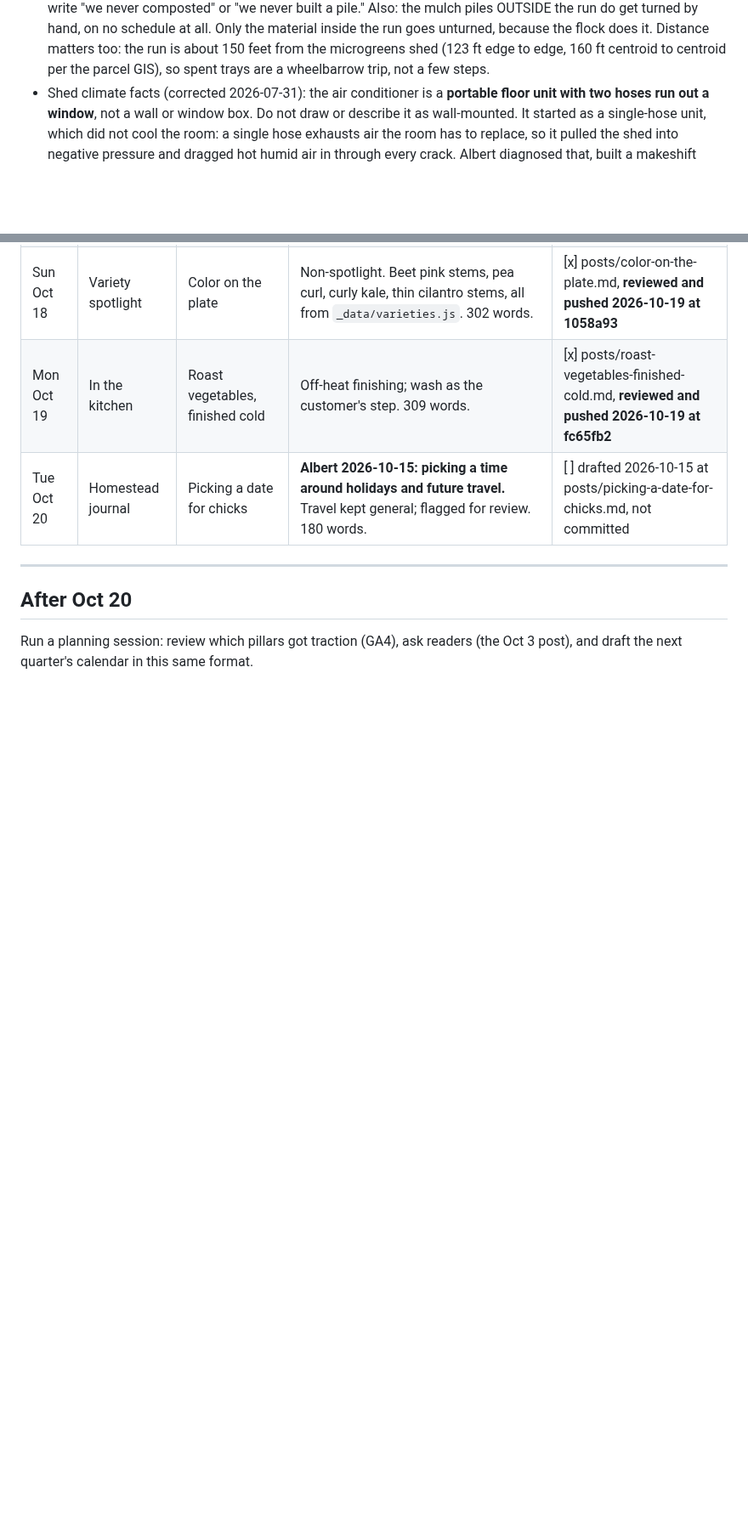
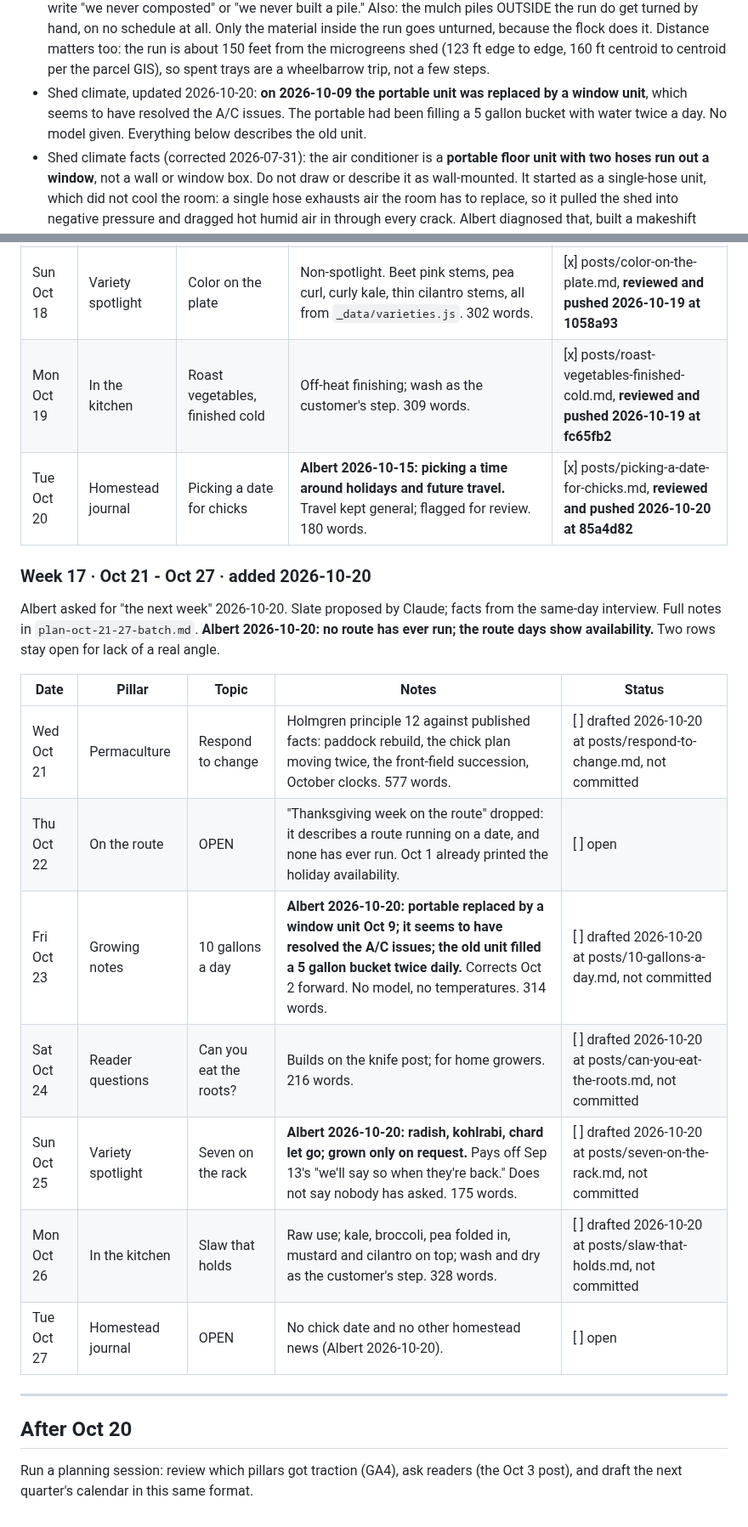
Before and after one commit to Volkman-Farm/volkman-farm.github.io, a Markdown page: CONTENT-PLAN.md, 2 parts joined by grey strips. Shown at 85% size. Drawn GitHub-style; blank space fills up the shorter version.

Commit message:
docs(blog): add the Oct 21-27 batch plan and mark the Oct 20 row pushed

```diff
--- a/CONTENT-PLAN.md
+++ b/CONTENT-PLAN.md
@@ -141,6 +141,9 @@ Three subjects, in this priority order:
   it. Distance matters too: the run is about 150 feet from the microgreens shed (123 ft
   edge to edge, 160 ft centroid to centroid per the parcel GIS), so spent trays are a
   wheelbarrow trip, not a few steps.
+- Shed climate, updated 2026-10-20: **on 2026-10-09 the portable unit was replaced by a window
+  unit**, which seems to have resolved the A/C issues. The portable had been filling a 5 gallon
+  bucket with water twice a day. No model given. Everything below describes the old unit.
 - Shed climate facts (corrected 2026-07-31): the air conditioner is a **portable floor unit
   with two hoses run out a window**, not a wall or window box. Do not draw or describe it as
   wall-mounted. It started as a single-hose unit, which did not cool the room: a single hose
@@ -452,7 +455,23 @@ interview. Full notes in `plan-oct-16-20-batch.md`. No reader emails came in fro
 | Sat Oct 17 | Reader questions | Why does every green cost the same? | **Albert 2026-10-15: consistency; effort and cost differences between varieties are mostly negligible.** Replaces the per-pound-vs-lettuce idea. No cost figures. | [x] posts/why-does-every-green-cost-the-same.md, **reviewed and pushed 2026-10-19 at 7db42ef** |
 | Sun Oct 18 | Variety spotlight | Color on the plate | Non-spotlight. Beet pink stems, pea curl, curly kale, thin cilantro stems, all from `_data/varieties.js`. 302 words. | [x] posts/color-on-the-plate.md, **reviewed and pushed 2026-10-19 at 1058a93** |
 | Mon Oct 19 | In the kitchen | Roast vegetables, finished cold | Off-heat finishing; wash as the customer's step. 309 words. | [x] posts/roast-vegetables-finished-cold.md, **reviewed and pushed 2026-10-19 at fc65fb2** |
-| Tue Oct 20 | Homestead journal | Picking a date for chicks | **Albert 2026-10-15: picking a time around holidays and future travel.** Travel kept general; flagged for review. 180 words. | [ ] drafted 2026-10-15 at posts/picking-a-date-for-chicks.md, not committed |
+| Tue Oct 20 | Homestead journal | Picking a date for chicks | **Albert 2026-10-15: picking a time around holidays and future travel.** Travel kept general; flagged for review. 180 words. | [x] posts/picking-a-date-for-chicks.md, **reviewed and pushed 2026-10-20 at 85a4d82** |
+
+### Week 17 · Oct 21 - Oct 27 · added 2026-10-20
+
+Albert asked for "the next week" 2026-10-20. Slate proposed by Claude; facts from the
+same-day interview. Full notes in `plan-oct-21-27-batch.md`. **Albert 2026-10-20: no route has
+ever run; the route days show availability.** Two rows stay open for lack of a real angle.
+
+| Date | Pillar | Topic | Notes | Status |
+|---|---|---|---|---|
+| Wed Oct 21 | Permaculture | Respond to change | Holmgren principle 12 against published facts: paddock rebuild, the chick plan moving twice, the front-field succession, October clocks. 577 words. | [ ] drafted 2026-10-20 at posts/respond-to-change.md, not committed |
+| Thu Oct 22 | On the route | OPEN | "Thanksgiving week on the route" dropped: it describes a route running on a date, and none has ever run. Oct 1 already printed the holiday availability. | [ ] open |
+| Fri Oct 23 | Growing notes | 10 gallons a day | **Albert 2026-10-20: portable replaced by a window unit Oct 9; it seems to have resolved the A/C issues; the old unit filled a 5 gallon bucket twice daily.** Corrects Oct 2 forward. No model, no temperatures. 314 words. | [ ] drafted 2026-10-20 at posts/10-gallons-a-day.md, not committed |
+| Sat Oct 24 | Reader questions | Can you eat the roots? | Builds on the knife post; for home growers. 216 words. | [ ] drafted 2026-10-20 at posts/can-you-eat-the-roots.md, not committed |
+| Sun Oct 25 | Variety spotlight | Seven on the rack | **Albert 2026-10-20: radish, kohlrabi, chard let go; grown only on request.** Pays off Sep 13's "we'll say so when they're back." Does not say nobody has asked. 175 words. | [ ] drafted 2026-10-20 at posts/seven-on-the-rack.md, not committed |
+| Mon Oct 26 | In the kitchen | Slaw that holds | Raw use; kale, broccoli, pea folded in, mustard and cilantro on top; wash and dry as the customer's step. 328 words. | [ ] drafted 2026-10-20 at posts/slaw-that-holds.md, not committed |
+| Tue Oct 27 | Homestead journal | OPEN | No chick date and no other homestead news (Albert 2026-10-20). | [ ] open |
 
 ---
 
```
Also changed, not shown: other parts of CONTENT-PLAN.md (+2 -2 lines), plan-oct-21-27-batch.md (added, +52 -0 lines).
